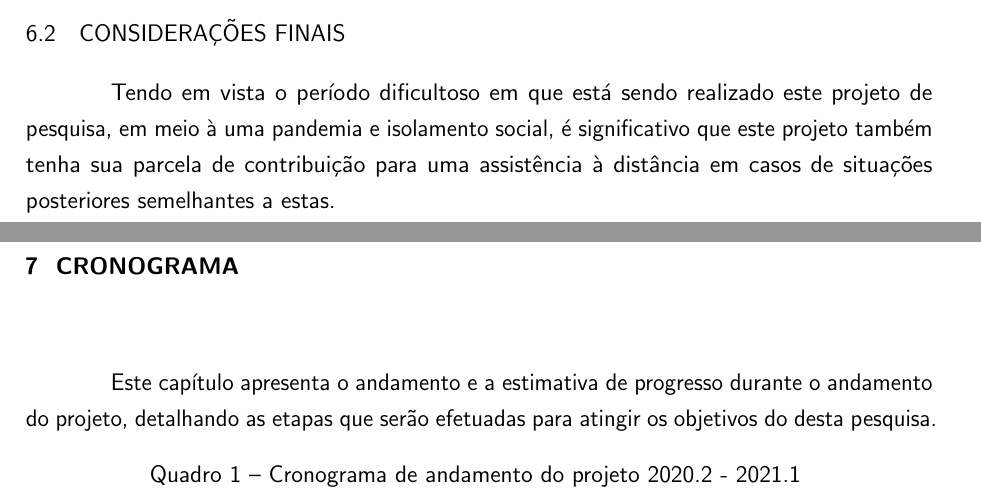
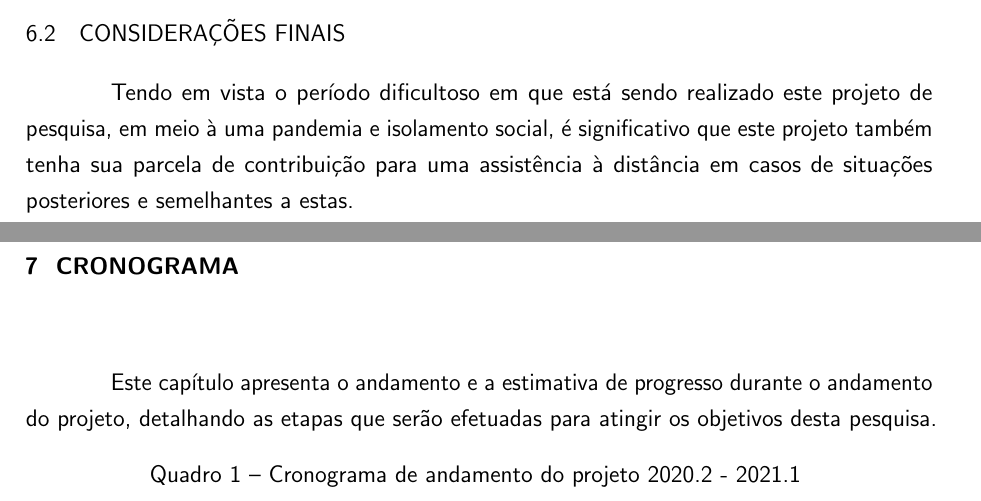
Before and after one commit to kellyanenogueira1/TCC, a LaTeX thesis (TCC%20-%20Kellyane%20Nogueira/utfpr-tcc.tex, which reads TCC%20-%20Kellyane%20Nogueira/estrutura/textuais/conclusao.tex): two parts of pages 23 and 24 of 28, joined at a grey line, cut so that both start at the same text. Compiled offline with pdfLaTeX.

Commit message:
Entrega da Etapa1

```diff
--- a/TCC%20-%20Kellyane%20Nogueira/estrutura/textuais/conclusao.tex
+++ b/TCC%20-%20Kellyane%20Nogueira/estrutura/textuais/conclusao.tex
@@ -12,13 +12,13 @@ A intenção a longo prazo é ampliar o público-alvo deste projeto de forma que
 
 \section{CONSIDERAÇÕES FINAIS}
 \label{sec:consideracoesFinais}
-Tendo em vista o período dificultoso em que está sendo realizado este projeto de pesquisa, em meio à uma pandemia e isolamento social, é significativo que este projeto também tenha sua parcela de contribuição para uma assistência à distância em casos de situações posteriores semelhantes a estas.
+Tendo em vista o período dificultoso em que está sendo realizado este projeto de pesquisa, em meio à uma pandemia e isolamento social, é significativo que este projeto também tenha sua parcela de contribuição para uma assistência à distância em casos de situações posteriores e semelhantes a estas.
 
 
 \chapter{CRONOGRAMA}
 \label{chap:cronograma}
 
-Este capítulo apresenta o andamento e a estimativa de progresso durante o andamento do projeto, detalhando as etapas que serão efetuadas para atingir os objetivos do desta pesquisa.
+Este capítulo apresenta o andamento e a estimativa de progresso durante o andamento do projeto, detalhando as etapas que serão efetuadas para atingir os objetivos desta pesquisa.
 
 \begin{quadro}[!htb]
     \centering
```
Also changed, not shown: TCC%20-%20Kellyane%20Nogueira/dados/tabelas/tabela1.tex (+1 -0 lines), TCC%20-%20Kellyane%20Nogueira/estrutura/textuais/desenvolvimento/metodologia.tex (+3 -3 lines), TCC%20-%20Kellyane%20Nogueira/estrutura/textuais/desenvolvimento/revisao-de-literatura.tex (+1 -1 lines), TCC___Kellyane_Nogueira.pdf, 4 other files.
